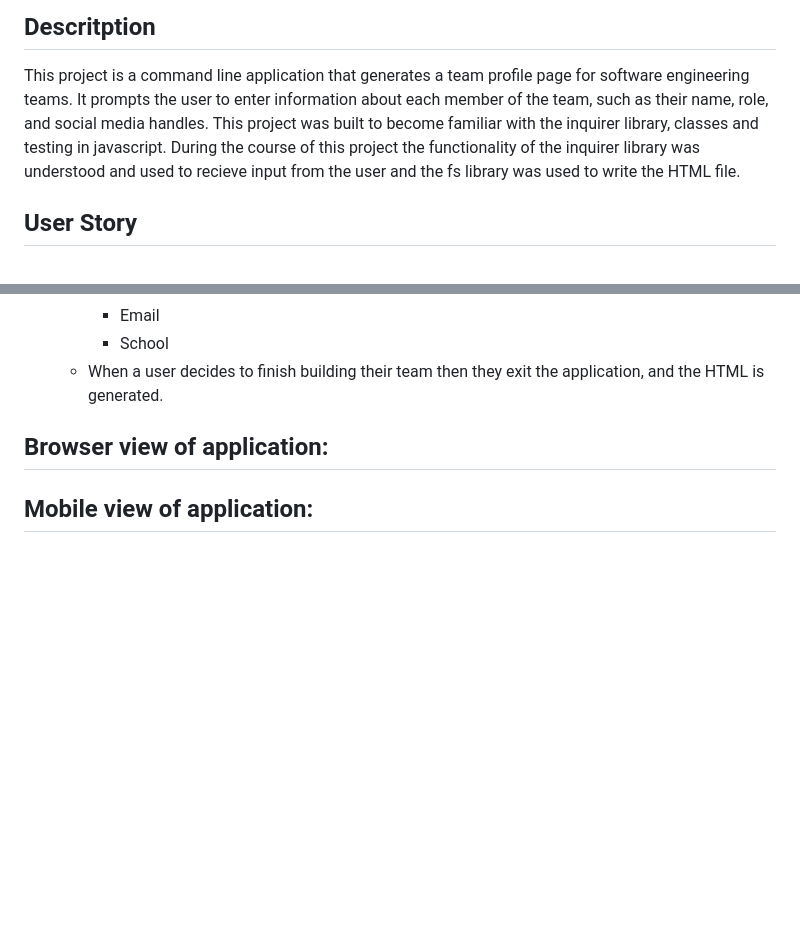
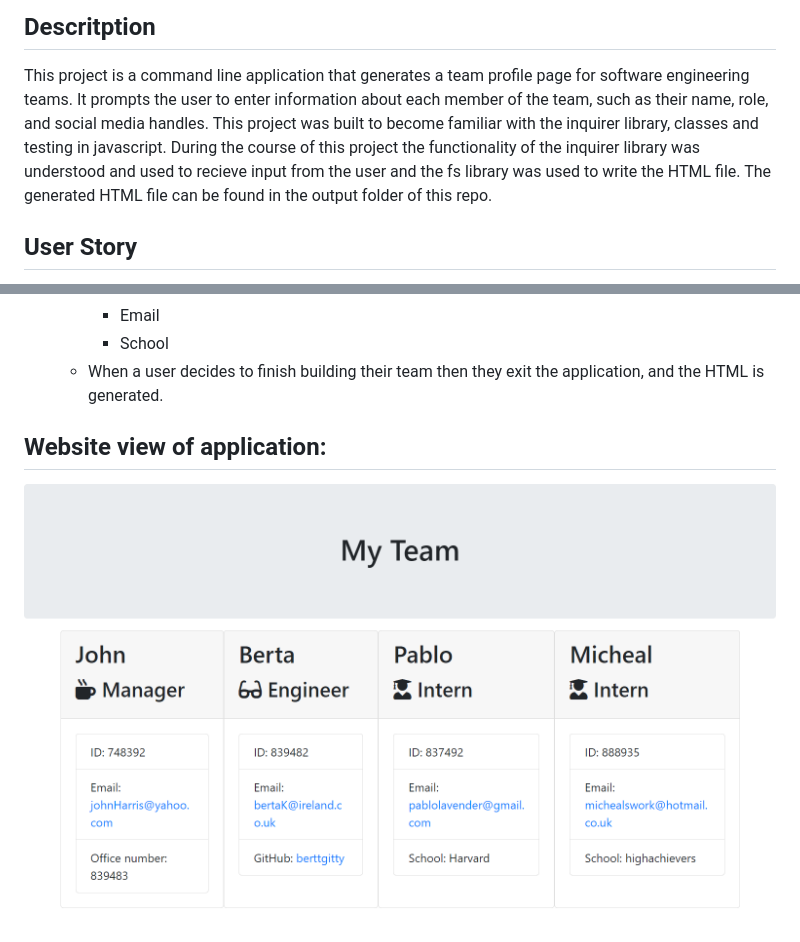
Before and after one commit to jessi994/Team-profile-generator, a Markdown page: README.md, 2 parts joined by grey strips. Rendered like a GitHub page; pictures changed too: images/Team-profile.png (added); blank space fills up the shorter version.

Commit message:
Image of app added to readme file

```diff
--- a/README.md
+++ b/README.md
@@ -3,7 +3,7 @@ An application to generate a webpage displaying information about the members of
 
 ## Descritption
 This project is a command line application that generates a team profile page for software engineering teams.
-It prompts the user to enter information about each member of the team, such as their name, role, and social media handles. This project was built to become familiar with the inquirer library, classes and testing in javascript. During the course of this project the functionality of the inquirer library was understood and used to recieve input from the user and the fs library was used to write the HTML file.
+It prompts the user to enter information about each member of the team, such as their name, role, and social media handles. This project was built to become familiar with the inquirer library, classes and testing in javascript. During the course of this project the functionality of the inquirer library was understood and used to recieve input from the user and the fs library was used to write the HTML file. The generated HTML file can be found in the output folder of this repo.
 
 ## User Story
 
@@ -55,8 +55,5 @@ It prompts the user to enter information about each member of the team, such as
       * School
     * When a user decides to finish building their team then they exit the application, and the HTML is generated.
 
-## Browser view of application:
-
-
-
-## Mobile view of application:
+## Website view of application:
+![Screenshot of Team-profile-generator Website view ](images/Team-profile.png)
```
